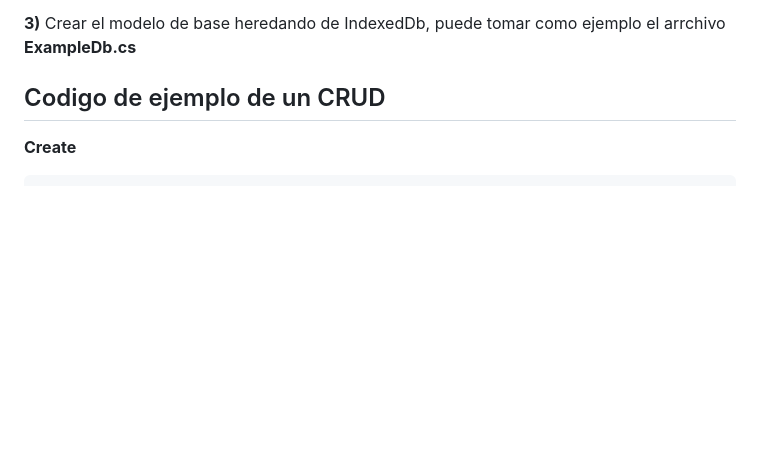
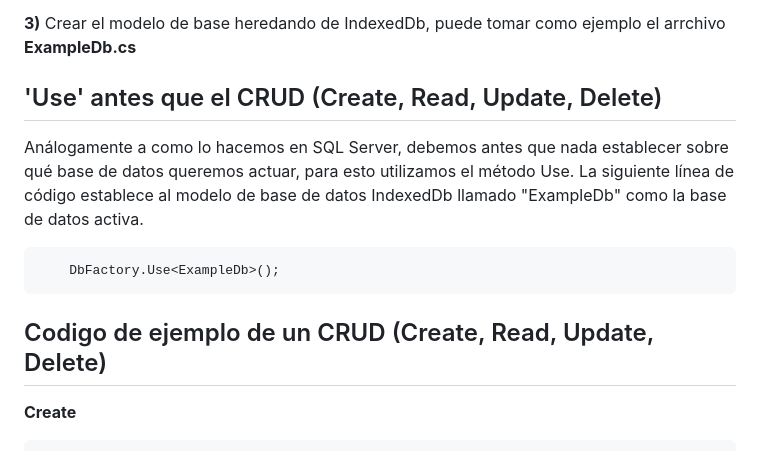
Before and after one commit to HoracioAldoTore/BlazorIndexedDBExtencion, a Markdown page: README.md, the part around the change. GitHub-like rendering; blank space fills up the shorter version.

Commit message:
Major docu

````diff
--- a/README.md
+++ b/README.md
@@ -15,7 +15,17 @@ y utilizan reflection c# para descubrir métodos y propiedades.
 
 **3)** Crear el modelo de base heredando de IndexedDb, puede tomar como ejemplo el arrchivo **ExampleDb.cs**
 
-## Codigo de ejemplo de un CRUD
+## 'Use' antes que el CRUD (Create, Read, Update, Delete)
+Análogamente a como lo hacemos en SQL Server, debemos antes que nada establecer sobre
+qué base de datos queremos actuar, para esto utilizamos el método Use.
+La siguiente línea de código establece al modelo de base de datos IndexedDb
+llamado "ExampleDb" como la base de datos activa.
+
+```csharp
+	DbFactory.Use<ExampleDb>();
+```
+
+## Codigo de ejemplo de un CRUD (Create, Read, Update, Delete)
 
 **Create**
 ```csharp
````
